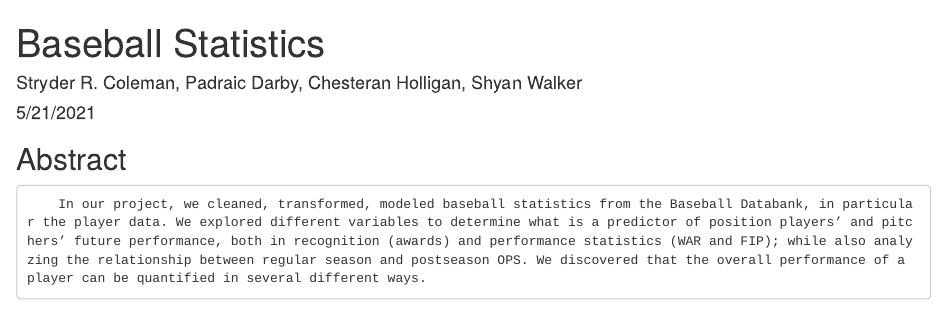
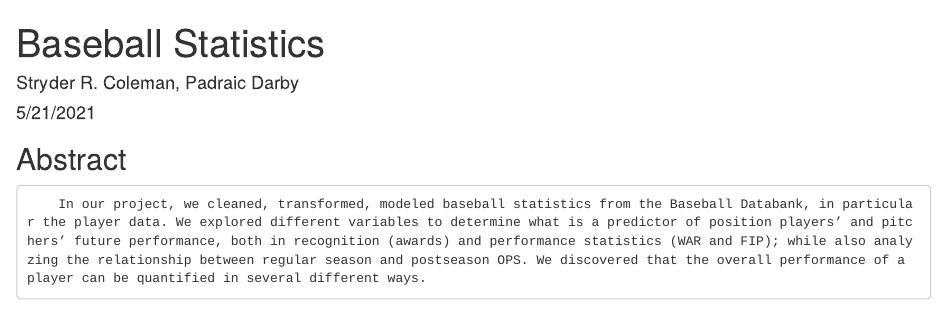
Before and after one commit to coleman3616/Baseball-Statistics, an R Markdown document (Project_Report_final.Rmd): the page in a window 1100 px wide, from its top. Rendered offline with R 4.5, knitr and Pandoc, with nearby package versions; code that draws random numbers runs with fixed seeds of ours; some code elsewhere in the file could not run offline.

Commit message:
Update Project_Report_final.Rmd

```diff
--- a/Project_Report_final.Rmd
+++ b/Project_Report_final.Rmd
@@ -1,6 +1,6 @@
 ---
 title: "Baseball Statistics"
-author: "Stryder R. Coleman, Padraic Darby, Chesteran Holligan, Shyan Walker"
+author: "Stryder R. Coleman, Padraic Darby"
 date: "5/21/2021"
 output:
   word_document: default
```
